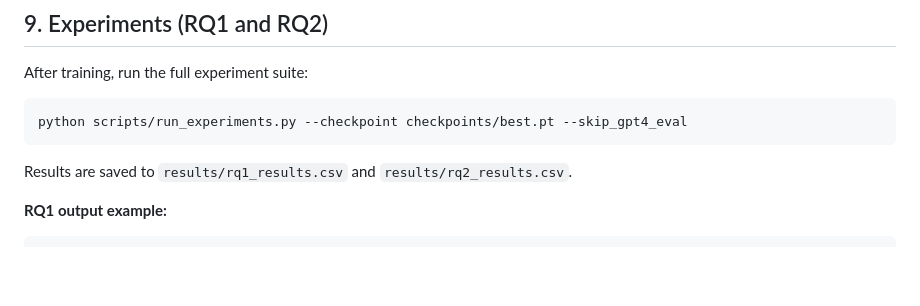
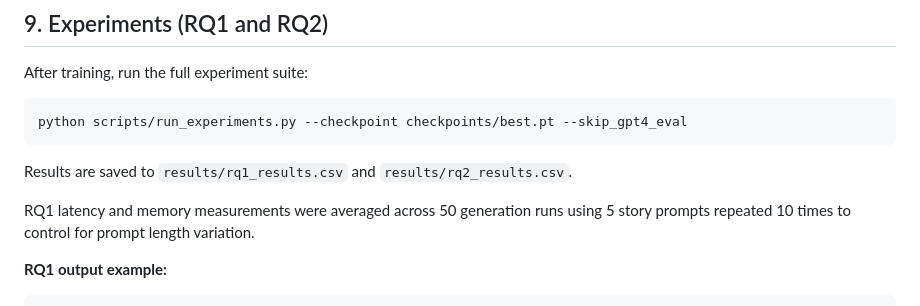
Before and after one commit to abhishekadile/CSCI_642, a Markdown page: README.md, the part around the change. Rendered like a GitHub page; blank space fills up the shorter version.

Commit message:
Document RQ1 prompt methodology
Clarify that RQ1 latency and memory are averaged over repeated prompt runs to control prompt length variation.

Made-with: Cursor

````diff
--- a/README.md
+++ b/README.md
@@ -306,6 +306,8 @@ python scripts/run_experiments.py --checkpoint checkpoints/best.pt --skip_gpt4_e
 
 Results are saved to `results/rq1_results.csv` and `results/rq2_results.csv`.
 
+RQ1 latency and memory measurements were averaged across 50 generation runs using 5 story prompts repeated 10 times to control for prompt length variation.
+
 **RQ1 output example:**
 
 ```
````
